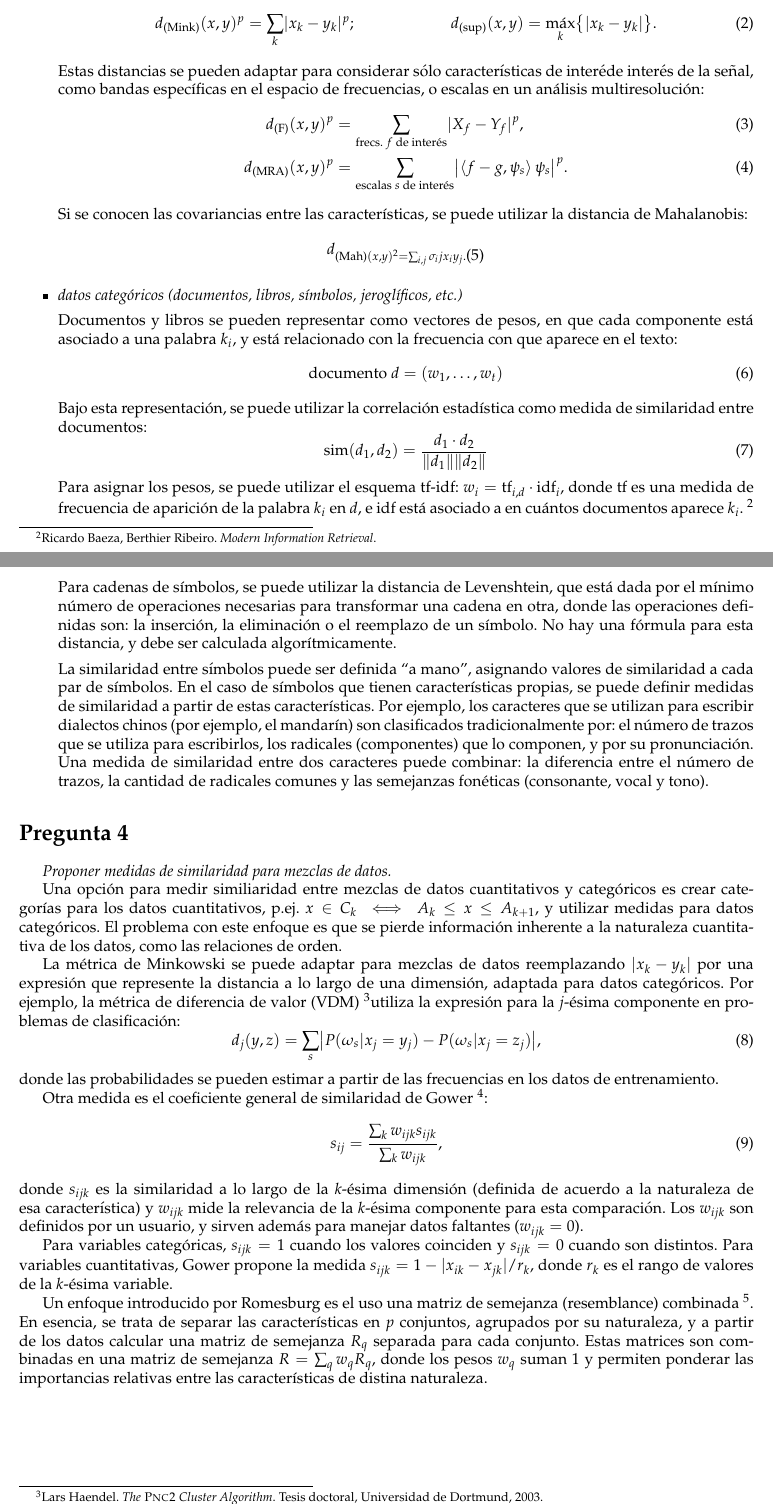
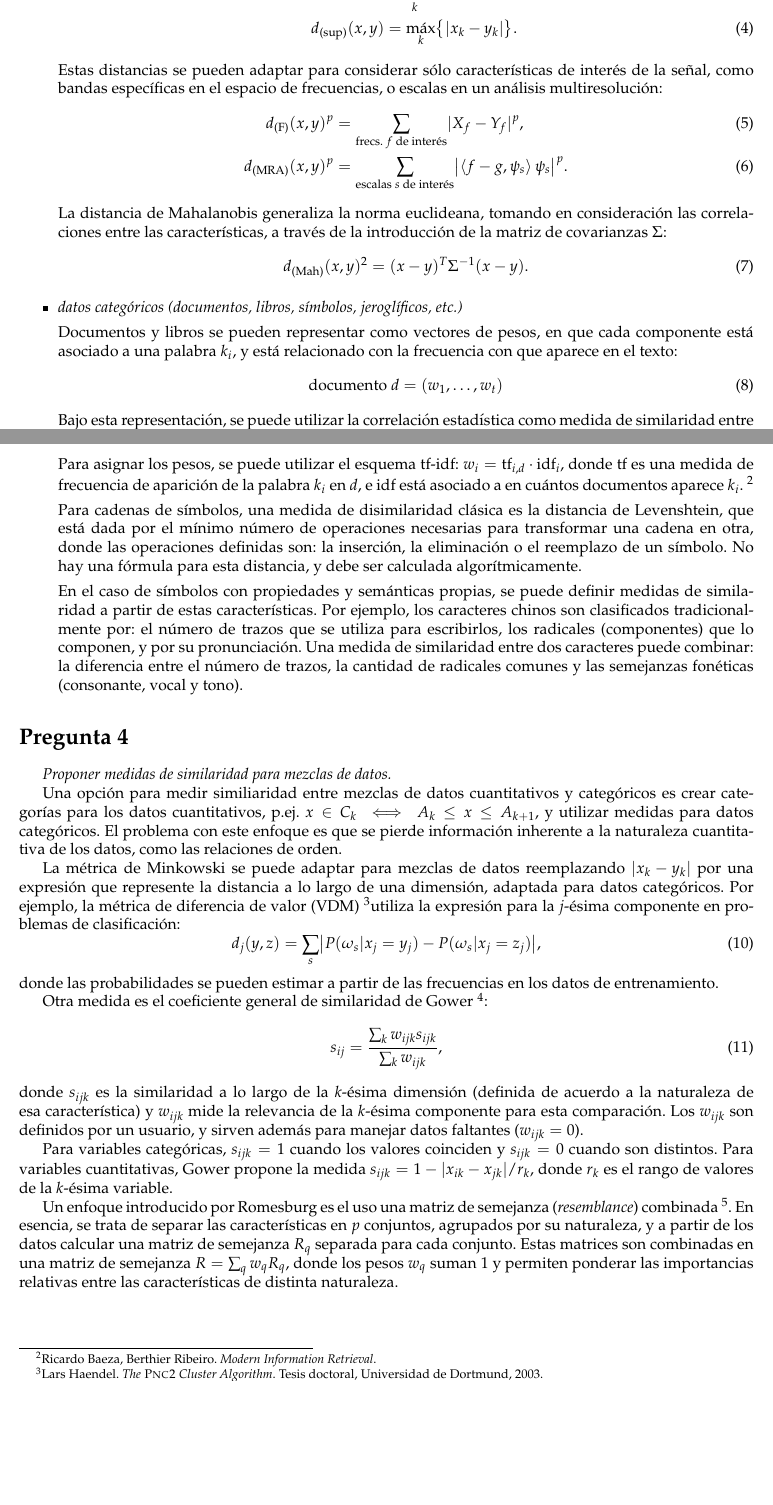
Before and after one commit to rbonvall/recpat, a LaTeX problem sheet (tarea3/tarea3.tex): two parts of pages 2 and 3 of 3, joined at a grey line, cut at the place of the change, the shorter picture padded with empty space. Compiled offline with pdfLaTeX.

Commit message:
Avances T3

```diff
--- a/tarea3/tarea3.tex
+++ b/tarea3/tarea3.tex
@@ -89,10 +89,10 @@ tanto no es equivalente.
             \end{align}
             Estas métricas tienen sus equivalentes en el caso discreto:
             \begin{align}
-                d_{\text{(Mink)}}(x, y)^p &= \sum_k \abs{x_k - y_k}^p; &
-                d_{\text{(sup)}}(x, y) &= \max_k\bigl\{\abs{x_k - y_k}\bigr\}.
+                d_{\text{(Mink)}}(x, y)^p &= \sum_k \abs{x_k - y_k}^p; \\
+                d_{\text{(sup)}}(x, y)    &= \max_k\bigl\{\abs{x_k - y_k}\bigr\}.
             \end{align}
-            Estas distancias se pueden adaptar para considerar sólo características de interéde
+            Estas distancias se pueden adaptar para considerar sólo características de
             interés de la
             señal, como bandas específicas en el espacio de frecuencias, o escalas en un análisis
             multiresolución:
@@ -103,10 +103,11 @@ tanto no es equivalente.
                     \sum_{\text{escalas $s$ de interés}}
                     \bigl\lvert\langle f - g, \psi_s \rangle\,\psi_s \bigr\rvert^p.
             \end{align}
-            Si se conocen las covariancias entre las características, se puede utilizar la distancia
-            de Mahalanobis:
+            La distancia de Mahalanobis generaliza la norma euclideana, tomando en consideración las
+            correlaciones entre las características, a través de la introducción de la matriz de
+            covarianzas $\Sigma$:
             \begin{equation}
-                d_{\text{(Mah)}(x, y)^2 = \sum_{i, j} \sigma_ij x_i y_j.
+                d_{\text{(Mah)}}(x, y)^2 = (x - y)^T \Sigma^{-1} (x - y).
             \end{equation}
 
         \item \pregunta{datos categóricos
@@ -127,27 +128,24 @@ tanto no es equivalente.
             \text{tf}_{i,d}\cdot\text{idf}_i$, donde tf es una medida de
             frecuencia de aparición de la palabra $k_i$ en $d$, e idf está
             asociado a en cuántos documentos aparece $k_i$.~\footnotemark
-            \footnotetext{Ricardo Baeza, Berthier Ribeiro. \emph{Modern
-            Information Retrieval}.}
 
-            Para cadenas de símbolos, se puede utilizar la distancia de
-            Levenshtein, que está dada por el mínimo número de operaciones
-            necesarias para transformar una cadena en otra, donde las
-            operaciones definidas son: la inserción, la eliminación o el
-            reemplazo de un símbolo.  No hay una fórmula para esta distancia, y
+            \footnotetext{
+                Ricardo Baeza, Berthier Ribeiro.
+                \emph{Modern Information Retrieval}.}
+
+            Para cadenas de símbolos, una medida de disimilaridad clásica es la distancia de
+            Levenshtein, que está dada por el mínimo número de operaciones necesarias para
+            transformar una cadena en otra, donde las operaciones definidas son: la inserción, la
+            eliminación o el reemplazo de un símbolo.  No hay una fórmula para esta distancia, y
             debe ser calculada algorítmicamente.
 
-            La similaridad entre símbolos puede ser definida ``a mano'',
-            asignando valores de similaridad a cada par de símbolos.  En el caso
-            de símbolos que tienen características propias, se puede definir
-            medidas de similaridad a partir de estas características.  Por
-            ejemplo, los caracteres que se utilizan para escribir dialectos
-            chinos (por ejemplo, el mandarín) son clasificados tradicionalmente
-            por: el número de trazos que se utiliza para escribirlos, los
-            radicales (componentes) que lo componen, y por su pronunciación.
-            Una medida de similaridad entre dos caracteres puede combinar:
-            la diferencia entre el número de trazos, la cantidad de radicales
-            comunes y las semejanzas fonéticas (consonante, vocal y tono).
+            En el caso de símbolos con propiedades y semánticas propias, se puede definir medidas de
+            similaridad a partir de estas características.  Por ejemplo, los caracteres chinos son
+            clasificados tradicionalmente por: el número de trazos que se utiliza para escribirlos,
+            los radicales (componentes) que lo componen, y por su pronunciación.  Una medida de
+            similaridad entre dos caracteres puede combinar: la diferencia entre el número de
+            trazos, la cantidad de radicales comunes y las semejanzas fonéticas (consonante, vocal y
+            tono).
 
     \end{itemize}
 
@@ -191,12 +189,12 @@ Para variables categóricas, $s_{ijk} = 1$ cuando los valores coinciden y $s_{ij
 distintos.  Para variables cuantitativas, Gower propone la medida $s_{ijk} = 1 - \lvert x_{ik} -
 x_{jk}\rvert/r_k$, donde $r_k$ es el rango de valores de la $k$-ésima variable.
 
-Un enfoque introducido por Romesburg es el uso una matriz de semejanza (resemblance)
+Un enfoque introducido por Romesburg es el uso una matriz de semejanza (\emph{resemblance})
 combinada~\footnotemark.  En esencia, se trata de separar las características en $p$ conjuntos,
 agrupados por su naturaleza, y a partir de los datos calcular una matriz de semejanza $R_q$ separada
 para cada conjunto.
 Estas matrices son combinadas en una matriz de semejanza $R = \sum_q w_q R_q$, donde los pesos $w_q$
-suman 1 y permiten ponderar las importancias relativas entre las características de distina
+suman 1 y permiten ponderar las importancias relativas entre las características de distinta
 naturaleza.
 
 \footnotetext{
```
Also changed, not shown: tarea3/tarea3.tex (6 more changed lines).
